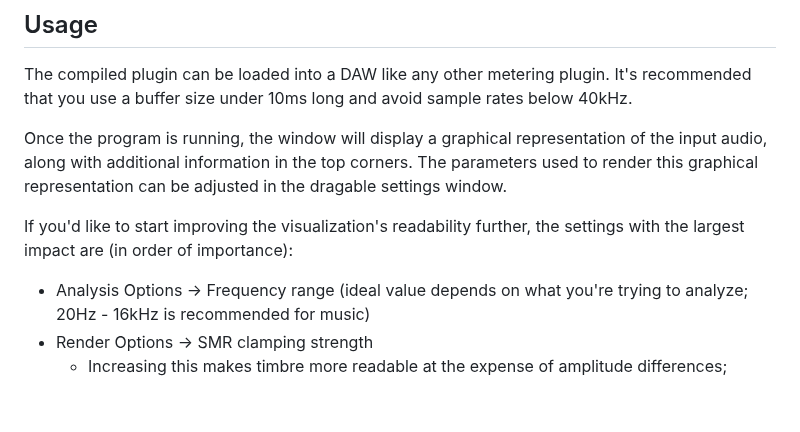
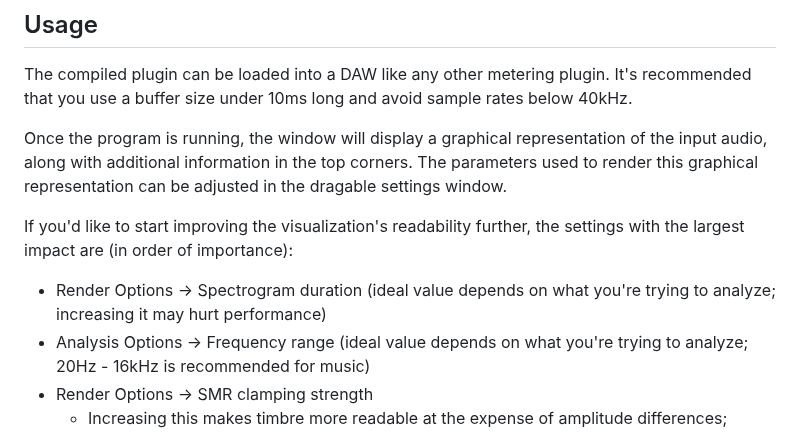
Before and after one commit to transkatgirl/KatVisualizer, a Markdown page: README.md, the part around the change. Drawn GitHub-style; blank space fills up the shorter version.

Commit message:
Updated documentation

```diff
--- a/README.md
+++ b/README.md
@@ -74,6 +74,7 @@ The compiled plugin can be loaded into a DAW like any other metering plugin. It'
 Once the program is running, the window will display a graphical representation of the input audio, along with additional information in the top corners. The parameters used to render this graphical representation can be adjusted in the dragable settings window.
 
 If you'd like to start improving the visualization's readability further, the settings with the largest impact are (in order of importance):
+- Render Options -> Spectrogram duration (ideal value depends on what you're trying to analyze; increasing it may hurt performance)
 - Analysis Options -> Frequency range (ideal value depends on what you're trying to analyze; 20Hz - 16kHz is recommended for music)
 - Render Options -> SMR clamping strength
 	- Increasing this makes timbre more readable at the expense of amplitude differences; Decreasing this makes amplitude differences more readable at the expense of timbre
```
